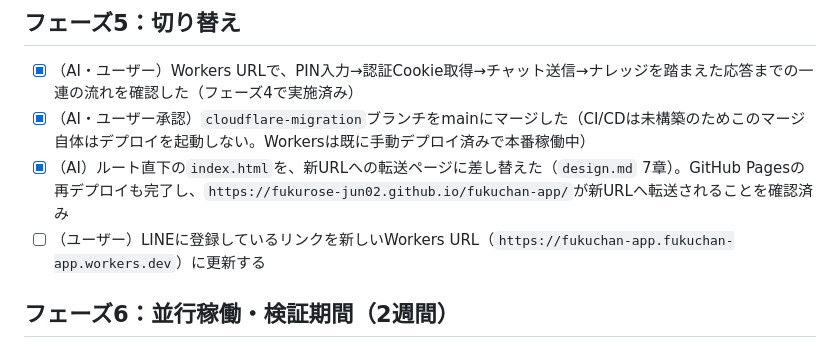
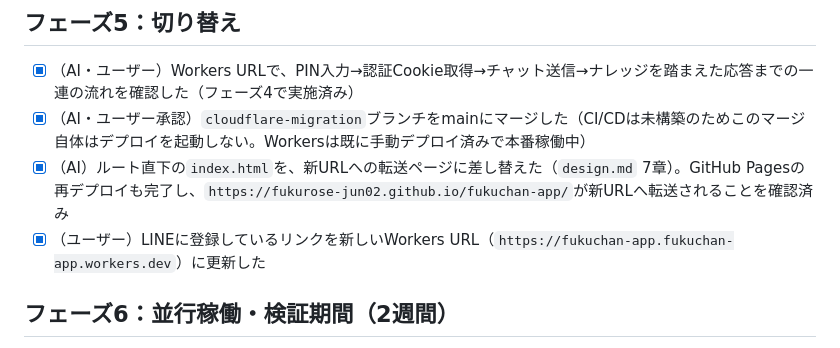
Before and after one commit to fukurose-jun02/fukuchan-app, a Markdown page: docs/implementation-plan.md, the part around one of its changes. Rendered like a GitHub page.

```diff
--- a/docs/implementation-plan.md
+++ b/docs/implementation-plan.md
@@ -81,7 +81,7 @@ Cloudflareアカウント作成・ログイン認証（OAuth）・実際のAPI
 - [x] （AI・ユーザー）Workers URLで、PIN入力→認証Cookie取得→チャット送信→ナレッジを踏まえた応答までの一連の流れを確認した（フェーズ4で実施済み）
 - [x] （AI・ユーザー承認）`cloudflare-migration`ブランチをmainにマージした（CI/CDは未構築のためこのマージ自体はデプロイを起動しない。Workersは既に手動デプロイ済みで本番稼働中）
 - [x] （AI）ルート直下の`index.html`を、新URLへの転送ページに差し替えた（`design.md` 7章）。GitHub Pagesの再デプロイも完了し、`https://fukurose-jun02.github.io/fukuchan-app/`が新URLへ転送されることを確認済み
-- [ ] （ユーザー）LINEに登録しているリンクを新しいWorkers URL（`https://fukuchan-app.fukuchan-app.workers.dev`）に更新する
+- [x] （ユーザー）LINEに登録しているリンクを新しいWorkers URL（`https://fukuchan-app.fukuchan-app.workers.dev`）に更新した
 
 ## フェーズ6：並行稼働・検証期間（2週間）
 
```
Also changed, not shown: other parts of docs/implementation-plan.md (+1 -1 lines).
